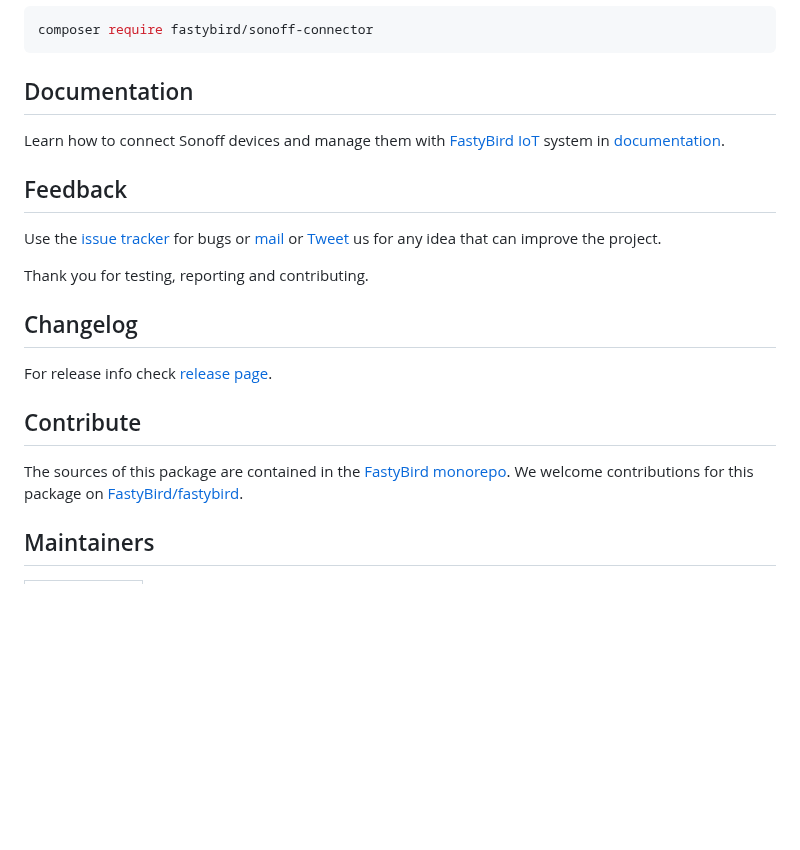
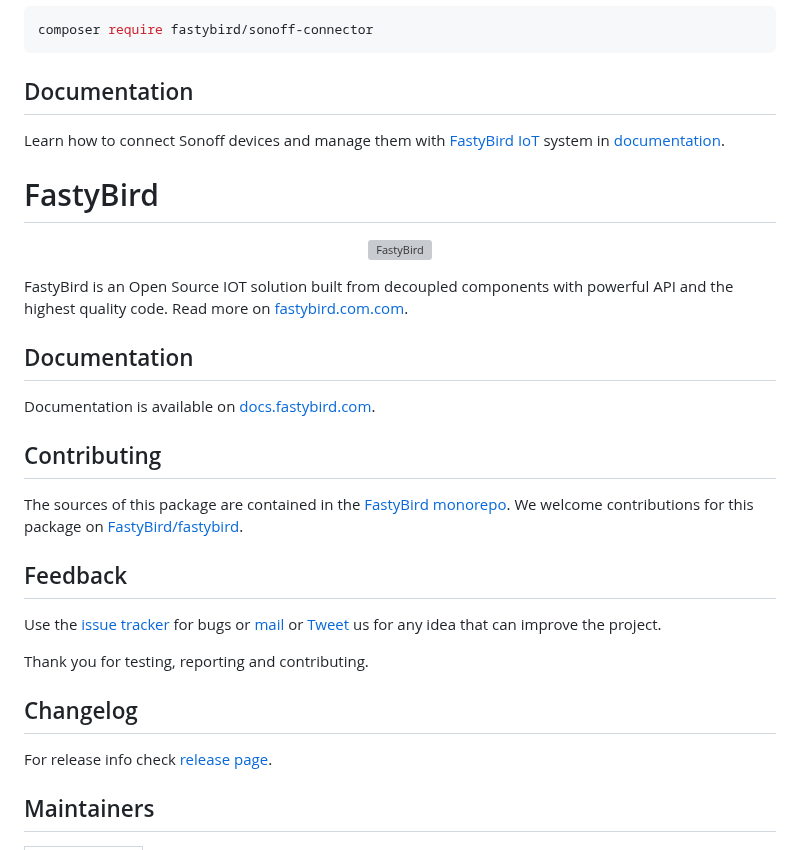
Before and after one commit to FastyBird/sonoff-connector, a Markdown page: README.md, the part around the change. Rendered like a GitHub page; blank space fills up the shorter version; grey boxes are pictures that could not be loaded.

Commit message:
Updating readmes (#208)

```diff
--- a/README.md
+++ b/README.md
@@ -52,6 +52,22 @@ composer require fastybird/sonoff-connector
 Learn how to connect Sonoff devices and manage them with [FastyBird](https://www.fastybird.com) [IoT](https://en.wikipedia.org/wiki/Internet_of_things) system
 in [documentation](https://github.com/FastyBird/sonoff-connector/wiki).
 
+# FastyBird
+
+<p align="center">
+	<img src="https://github.com/fastybird/.github/blob/main/assets/fastybird_row.svg?raw=true" alt="FastyBird"/>
+</p>
+
+FastyBird is an Open Source IOT solution built from decoupled components with powerful API and the highest quality code. Read more on [fastybird.com.com](https://www.fastybird.com).
+
+## Documentation
+
+Documentation is available on [docs.fastybird.com](https://docs.fastybird.com).
+
+## Contributing
+
+The sources of this package are contained in the [FastyBird monorepo](https://github.com/FastyBird/fastybird). We welcome contributions for this package on [FastyBird/fastybird](https://github.com/FastyBird/).
+
 ## Feedback
 
 Use the [issue tracker](https://github.com/FastyBird/fastybird/issues) for bugs
@@ -63,10 +79,6 @@ Thank you for testing, reporting and contributing.
 ## Changelog
 
 For release info check [release page](https://github.com/FastyBird/fastybird/releases).
-
-## Contribute
-
-The sources of this package are contained in the [FastyBird monorepo](https://github.com/FastyBird/fastybird). We welcome contributions for this package on [FastyBird/fastybird](https://github.com/FastyBird/).
 
 ## Maintainers
 
```
